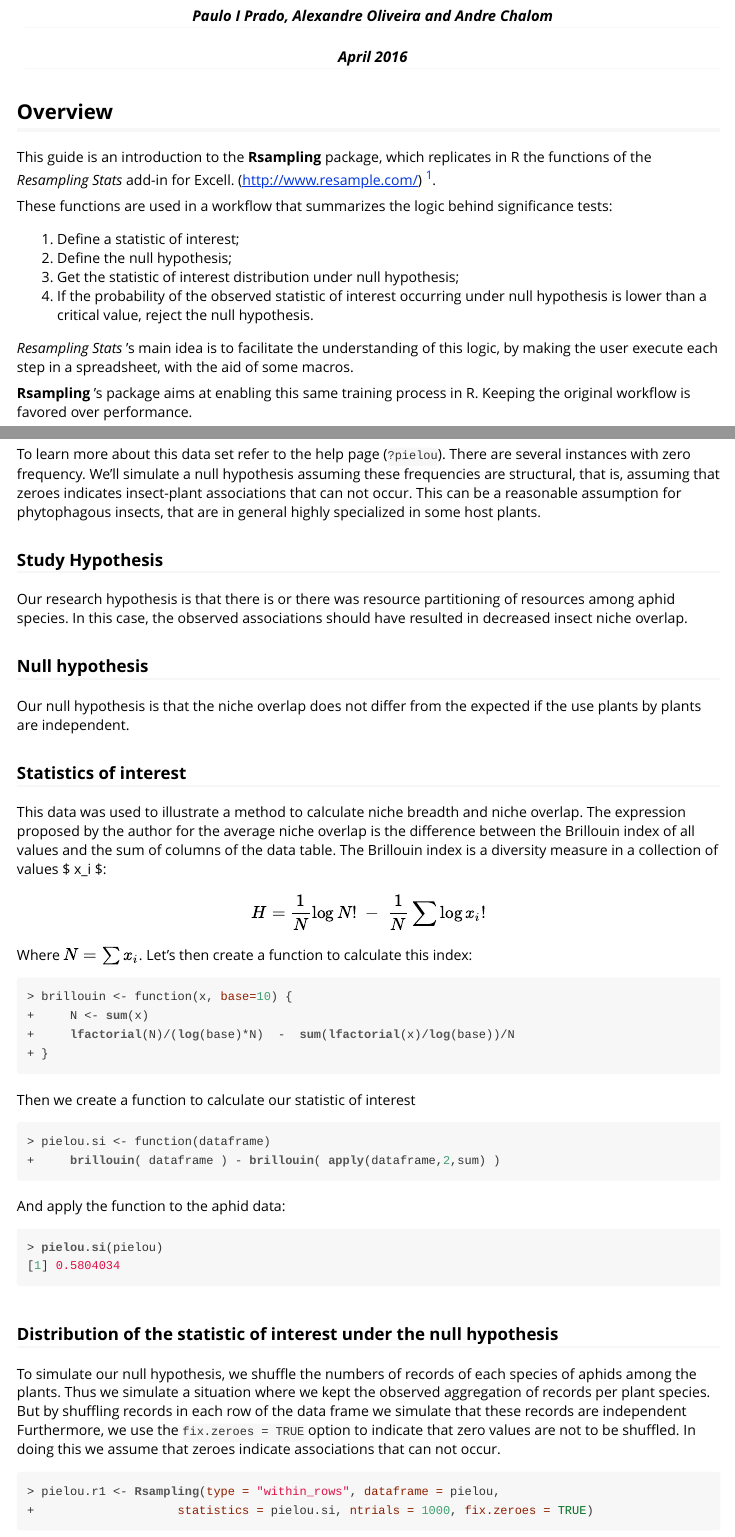
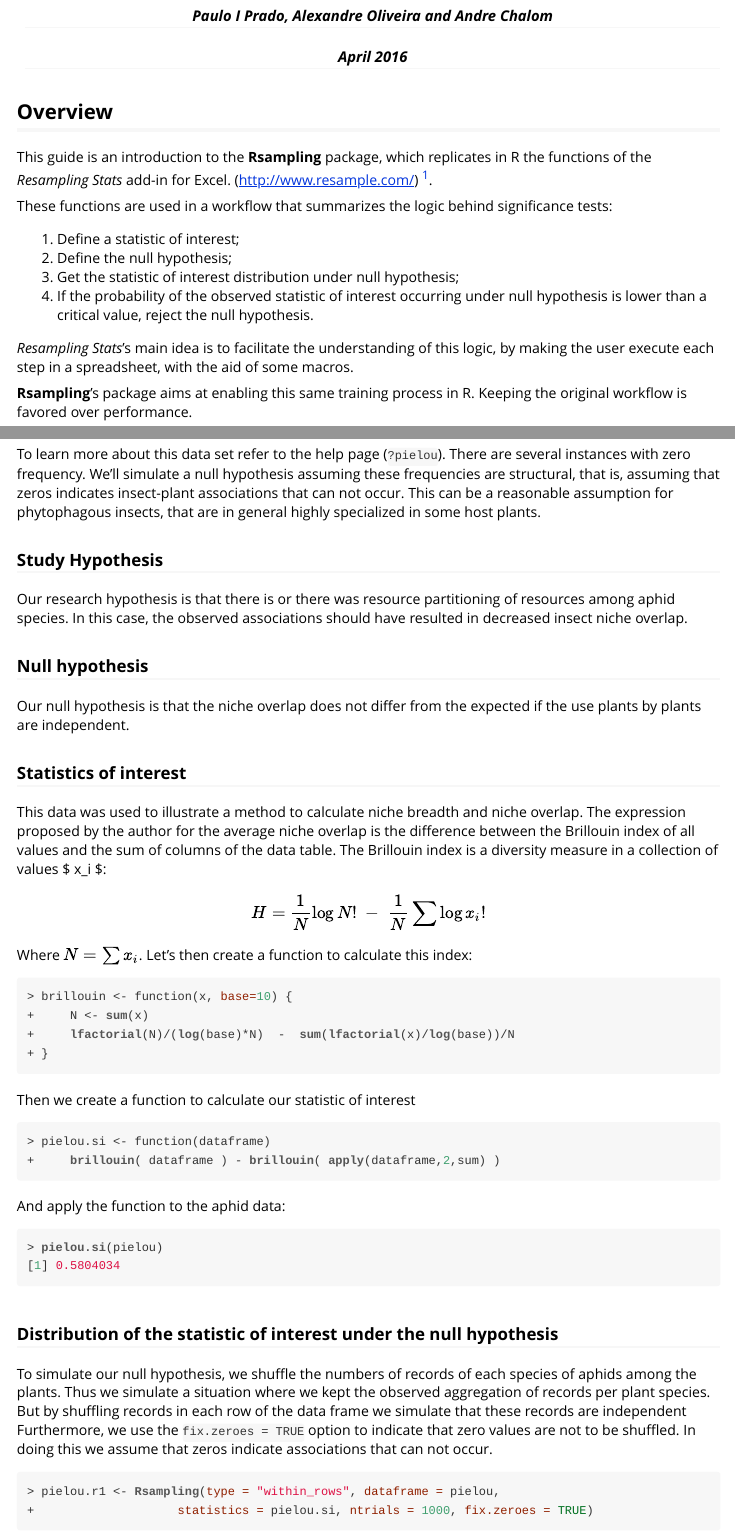
Before and after one commit to lageIBUSP/Rsampling, an R Markdown document (inst/doc/RRRe.Rmd): the page in a window 1100 px wide, from 110 px down, and a second part further down, joined at a grey line. The pictures show the output file inst/doc/RRRe.html that the author committed with the source, opened offline.

Commit message:
Building after proofreading...

````diff
--- a/inst/doc/RRRe.Rmd
+++ b/inst/doc/RRRe.Rmd
@@ -25,7 +25,7 @@ set.seed(42)
 ## Overview
 
 This guide is an introduction to the **Rsampling** package, which replicates in R the functions
-of the *Resampling Stats* add-in for Excell.
+of the *Resampling Stats* add-in for Excel.
 (http://www.resample.com/) [^1].
 
 These functions are used in a workflow that summarizes the logic
@@ -504,7 +504,7 @@ To learn more about this data set refer to the help page (`?pielou`).
 There are several instances with zero frequency.
 We'll simulate a null hypothesis assuming
 these frequencies are structural, that is, assuming that
-zeroes indicates insect-plant associations that can not occur.
+zeros indicates insect-plant associations that can not occur.
 This can be a reasonable assumption for phytophagous insects, that
 are in general highly specialized in some host plants.
 
@@ -557,7 +557,7 @@ of each species of aphids among the plants. Thus we simulate a situation where w
 kept the observed aggregation of records per plant species. But by shuffling records in each
 row of the data frame we simulate that these records are independent
 Furthermore, we use the `fix.zeroes = TRUE` option to indicate that zero values are not
-to be shuffled. In doing this we assume that zeroes indicate associations that can not occur.
+to be shuffled. In doing this we assume that zeros indicate associations that can not occur.
 
 ```{r pielou randomization, results="hide"}
 pielou.r1 <- Rsampling(type = "within_rows", dataframe = pielou,
````
Also changed, not shown: inst/doc/regressions.Rmd (+1 -1 lines), inst/doc/RRRe.html, inst/doc/RRRe.Rmd (6 more changed lines).
